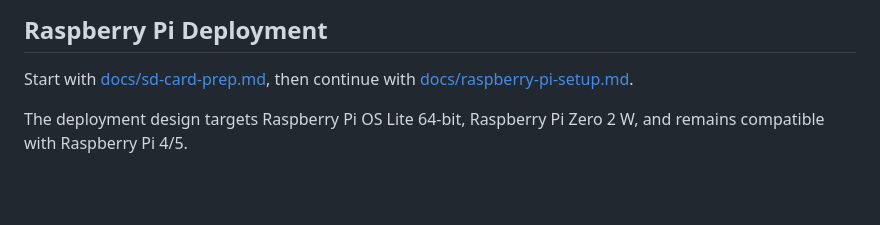
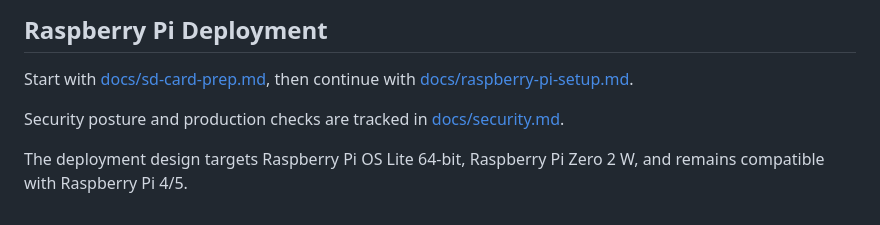
Before and after one commit to PilotRW/project-kid-portal-for-raspberry-pi, a Markdown page: README.md, the part around the change. Rendered like a GitHub page; blank space fills up the shorter version.

Commit message:
Document kiosk security posture

```diff
--- a/README.md
+++ b/README.md
@@ -76,4 +76,6 @@ No allowlists, blocklists, PINs, or time limits are hardcoded in the app.
 
 Start with [docs/sd-card-prep.md](/Users/pilotrw/GITHUB/project-kid-portal-for-raspberry-pi/docs/sd-card-prep.md), then continue with [docs/raspberry-pi-setup.md](/Users/pilotrw/GITHUB/project-kid-portal-for-raspberry-pi/docs/raspberry-pi-setup.md).
 
+Security posture and production checks are tracked in [docs/security.md](/Users/pilotrw/GITHUB/project-kid-portal-for-raspberry-pi/docs/security.md).
+
 The deployment design targets Raspberry Pi OS Lite 64-bit, Raspberry Pi Zero 2 W, and remains compatible with Raspberry Pi 4/5.
```
Also changed, not shown: docs/raspberry-pi-setup.md (+2 -2 lines), docs/security.md (added, +80 -0 lines).
